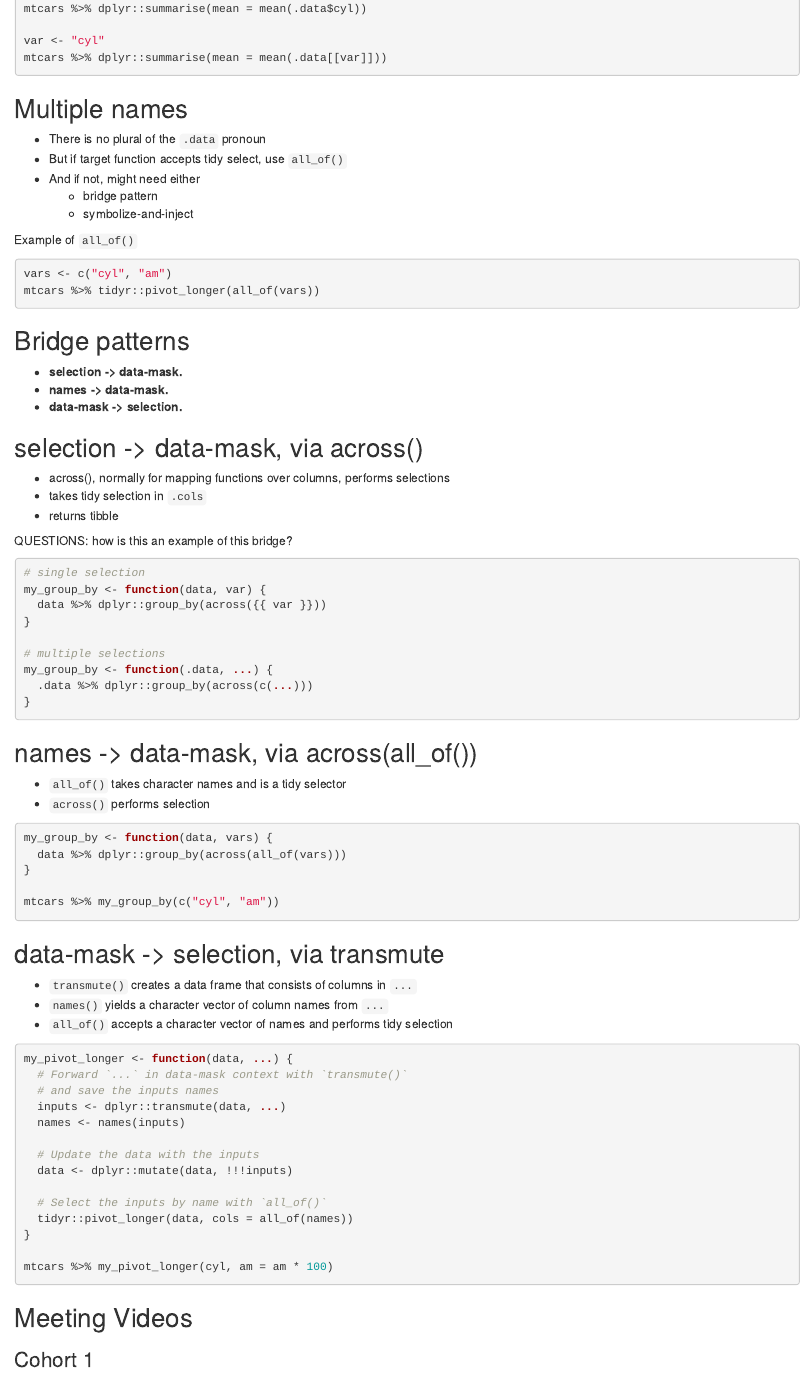
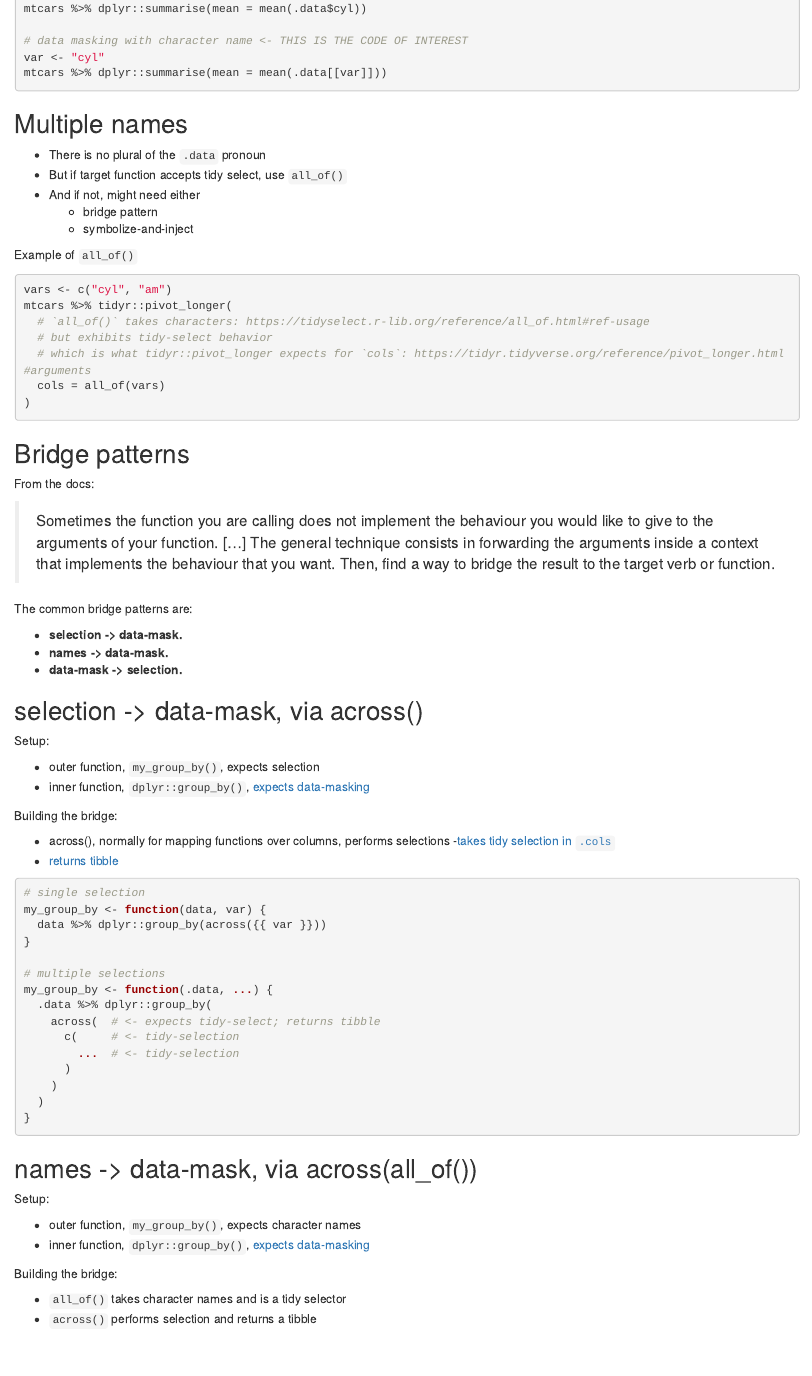
Before and after one commit to r4ds/bookclub-rlang, an R Markdown document (02_tidy-evaluation-metaprogramming.Rmd): the page in a window 1100 px wide, from 3780 px down before the commit and from 3810 px down after it, so that both start at the same text. Rendered offline with R 4.5, knitr and Pandoc, with nearby package versions; folded parts are opened; drawn as R Markdown's standard HTML page in place of the format the file asks for.

Commit message:
Better explain code examples with intro and comments

````diff
--- a/02_tidy-evaluation-metaprogramming.Rmd
+++ b/02_tidy-evaluation-metaprogramming.Rmd
@@ -200,5 +202,6 @@ mtcars %>% dplyr::summarise(mean = mean(cyl))
 mtcars %>% dplyr::summarise(mean = mean(.data$cyl))
 
+# data masking with character name <- THIS IS THE CODE OF INTEREST
 var <- "cyl"
 mtcars %>% dplyr::summarise(mean = mean(.data[[var]]))
 ```
@@ -215,11 +218,21 @@ Example of `all_of()`
 
 ```{r}
 vars <- c("cyl", "am")
-mtcars %>% tidyr::pivot_longer(all_of(vars))
+mtcars %>% tidyr::pivot_longer(
+  # `all_of()` takes characters: https://tidyselect.r-lib.org/reference/all_of.html#ref-usage
+  # but exhibits tidy-select behavior
+  # which is what tidyr::pivot_longer expects for `cols`: https://tidyr.tidyverse.org/reference/pivot_longer.html#arguments
+  cols = all_of(vars)
+)
 ```
 
+## Bridge patterns {-}
 
-## Bridge patterns {-}
+From the docs:
+
+> Sometimes the function you are calling does not implement the behaviour you would like to give to the arguments of your function. [...] The general technique consists in forwarding the arguments inside a context that implements the behaviour that you want. Then, find a way to bridge the result to the target verb or function.
+
+The common bridge patterns are:
 
 - **selection -> data-mask.**
 - **names -> data-mask.**
@@ -227,11 +240,16 @@ mtcars %>% tidyr::pivot_longer(all_of(vars))
 
 ## selection -> data-mask, via across() {-}
 
+Setup:
+
+- outer function, `my_group_by()`, expects selection
+- inner function, `dplyr::group_by()`, [expects data-masking](https://dplyr.tidyverse.org/reference/group_by.html#ref-usage)
+
+Building the bridge:
+
 - across(), normally for mapping functions over columns, performs selections
-- takes tidy selection in `.cols`
-- returns tibble
-
-QUESTIONS: how is this an example of this bridge?
+-[ takes tidy selection in `.cols`](https://dplyr.tidyverse.org/reference/across.html#ref-usage)
+- [returns tibble](https://dplyr.tidyverse.org/reference/across.html#value)
 
 ```{r}
 # single selection
@@ -241,15 +259,27 @@ my_group_by <- function(data, var) {
 
 # multiple selections
 my_group_by <- function(.data, ...) {
-  .data %>% dplyr::group_by(across(c(...)))
+  .data %>% dplyr::group_by(
+    across(  # <- expects tidy-select; returns tibble
+      c(     # <- tidy-selection
+        ...  # <- tidy-selection
+      )
+    )
+  )
 }
 ```
 
 ## names -> data-mask, via across(all_of()) {-}
 
+Setup:
+
+- outer function, `my_group_by()`, expects character names
+- inner function, `dplyr::group_by()`, [expects data-masking](https://dplyr.tidyverse.org/reference/group_by.html#ref-usage)
+
+Building the bridge:
+
 - `all_of()` takes character names and is a tidy selector
-- `across()` performs selection
+- `across()` performs selection and returns a tibble
 
 ```{r}
 my_group_by <- function(data, vars) {
-  data %>% dplyr::group_by(across(all_of(vars)))
````
Also changed, not shown: 02_tidy-evaluation-metaprogramming.Rmd (7 more changed lines).
